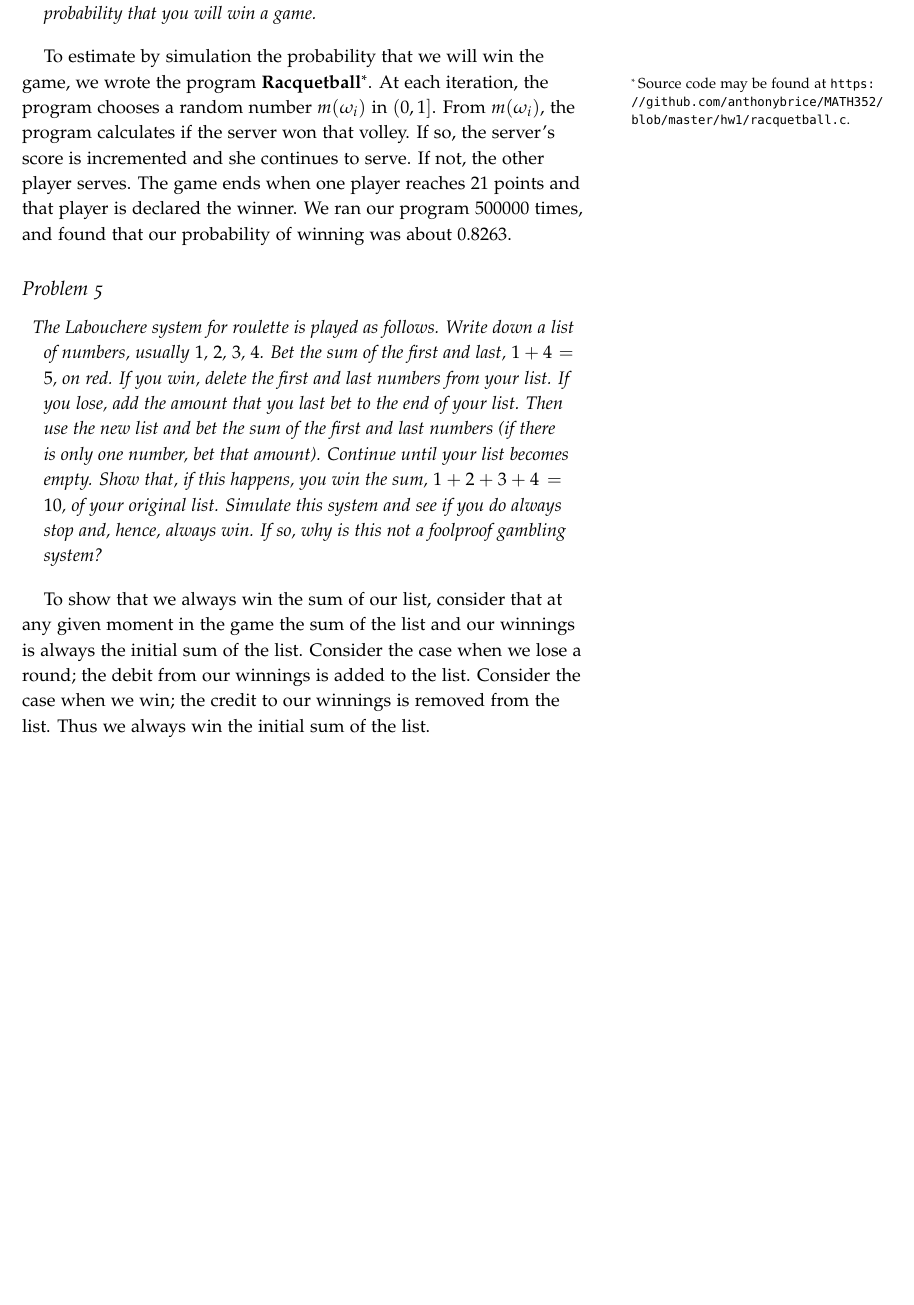
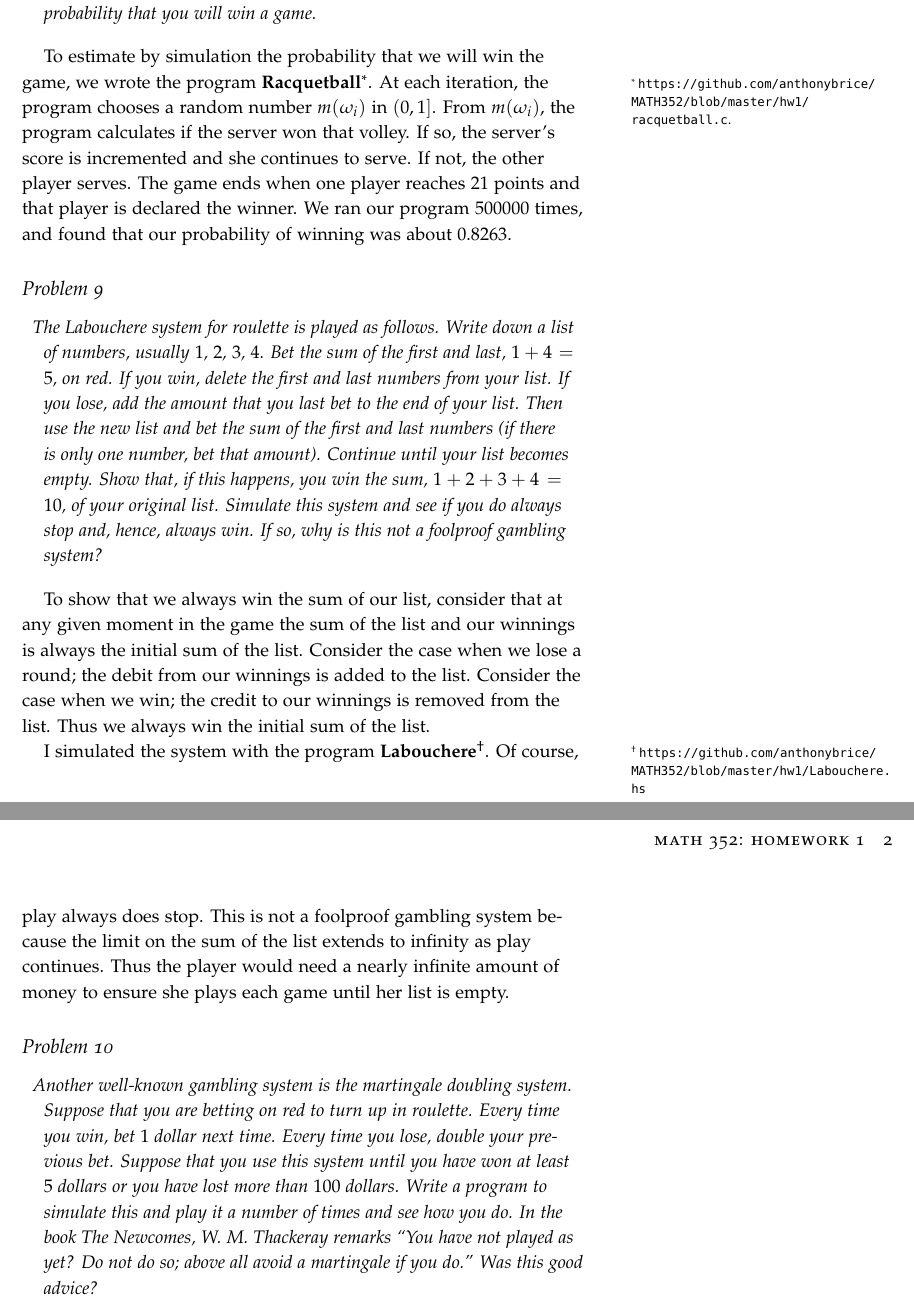
Before and after one commit to WinterSmithCS/MATH352, a LaTeX problem sheet (hw1/hw1.tex): part of the page before the commit and two parts of pages 1 and 2 of 2 after it, the two joined at a grey line, cut so that both start at the same text, the shorter picture padded with empty space. Compiled offline with pdfLaTeX.

```diff
--- a/hw1/hw1.tex
+++ b/hw1/hw1.tex
@@ -47,8 +47,7 @@
 \end{description}
 
 To estimate by simulation the probability that we will win the game,
-we wrote the program \textbf{Racquetball}\footnote{Source code may be
-  found at
+we wrote the program \textbf{Racquetball}\footnote{
   \url{https://github.com/anthonybrice/MATH352/blob/master/hw1/racquetball.c}.}.
 At each iteration, the program chooses a random number $m(\omega_i)$
 in $(0,1]$. From $m(\omega_i)$, the program calculates if the server
@@ -58,7 +57,7 @@
 winner. We ran our program $500000$ times, and found that our
 probability of winning was about $0.8263$.
 
-\subsection{Problem 5}
+\subsection{Problem 9}
 \begin{description}
 \item \textit{The \textit{Labouchere system} for roulette is played as
     follows. Write down a list of numbers, usually $1$, $2$, $3$,
@@ -79,4 +78,28 @@
 round; the debit from our winnings is added to the list. Consider the
 case when we win; the credit to our winnings is removed from the
 list. Thus we always win the initial sum of the list.
+
+I simulated the system with the program \textbf{Labouchere}\footnote{
+  \url{https://github.com/anthonybrice/MATH352/blob/master/hw1/Labouchere.hs}}.
+Of course, play always does stop. This is not a foolproof gambling system
+because the limit on the sum of the list extends to infinity as play
+continues. Thus the player would need a nearly infinite amount of
+money to ensure she plays each game until her list is empty.
+
+\subsection{Problem 10}
+\begin{description}
+\item \textit{Another well-known gambling system is the martingale
+    doubling system. Suppose that you are betting on red to turn up in
+    roulette. Every time you win, bet $1$ dollar next time. Every time
+    you lose, double your previous bet. Suppose that you use this
+    system until you have won at least $5$ dollars or you have lost
+    more than $100$ dollars. Write a program to simulate this and play
+    it a number of times and see how you do. In the book \textrm{The
+      Newcomes}, W. M. Thackeray remarks ``You have not played as yet?
+    Do not do so; above all avoid a martingale if you do.'' Was this
+    good advice?}
+\end{description}
+
+
+
 \end{document}
```
Also changed, not shown: 2 other files.
